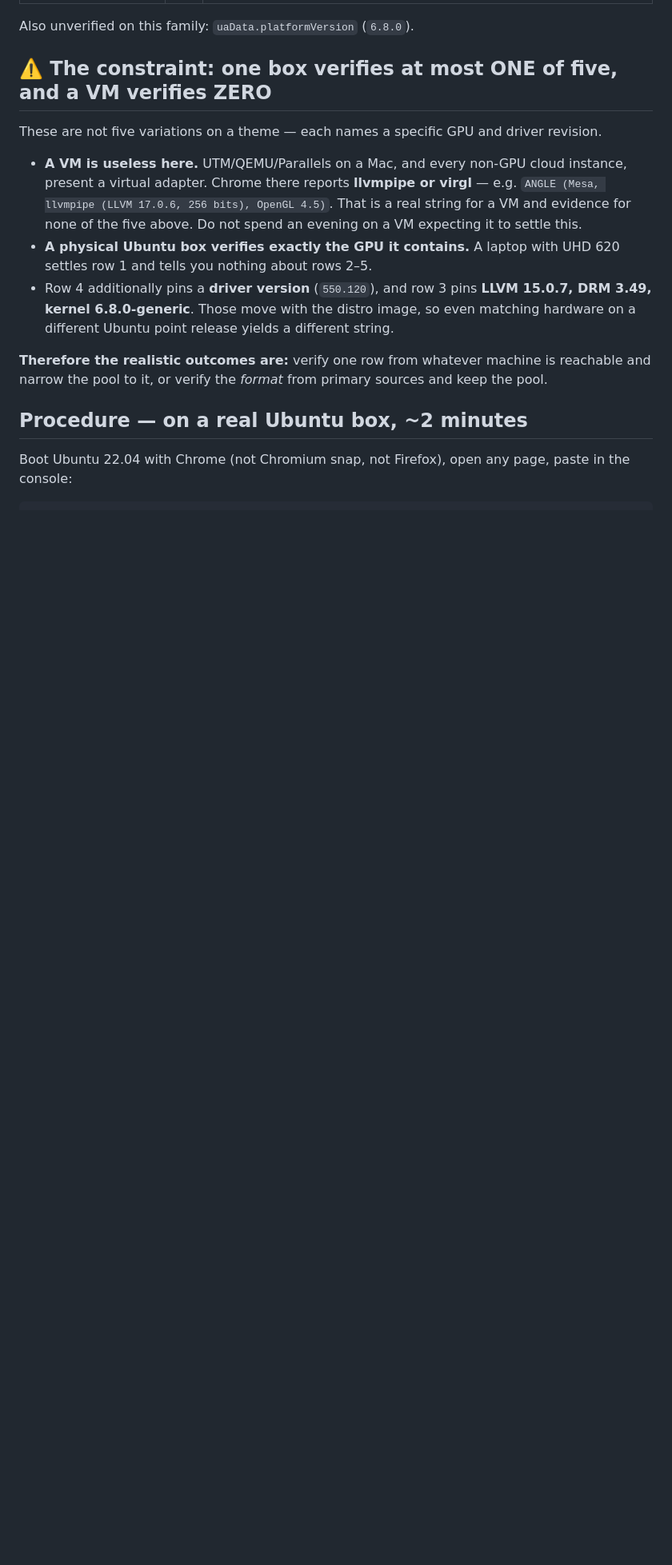
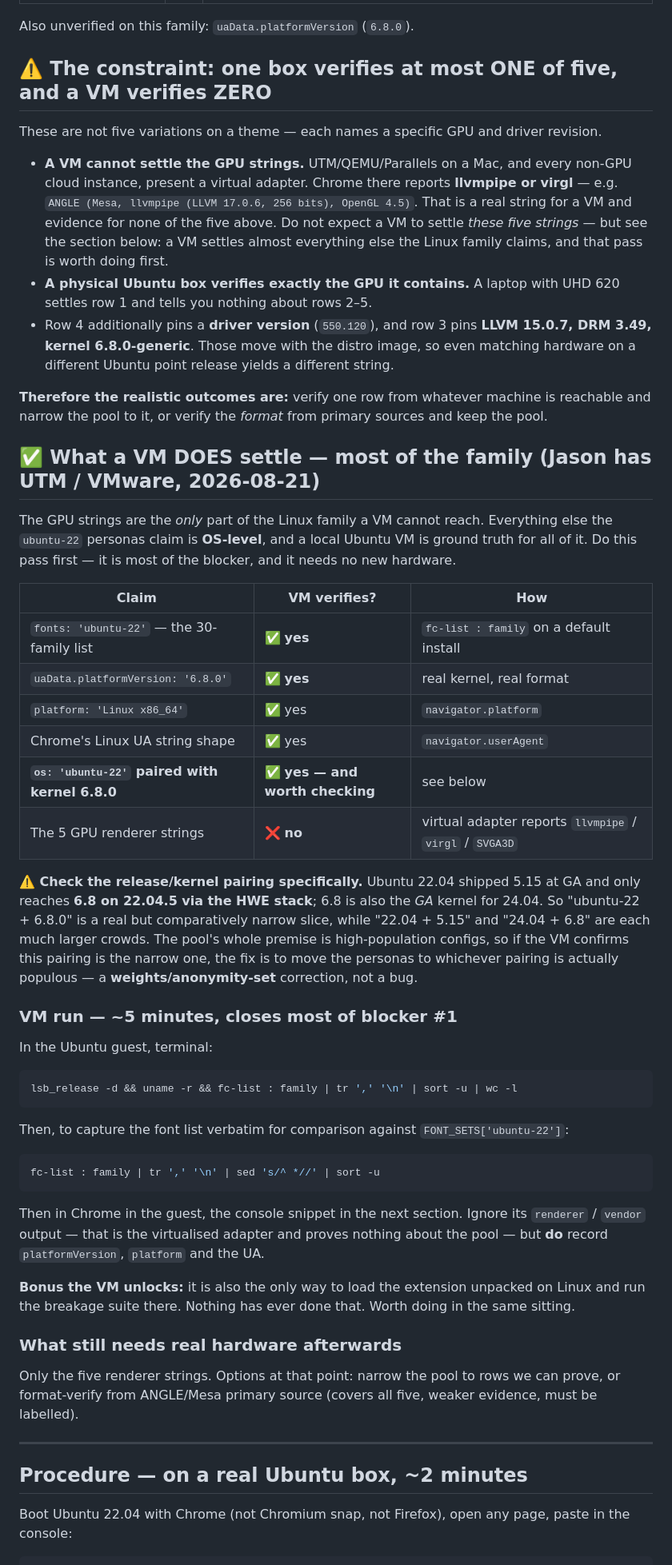
Before and after one commit to ZJHeepfixer/nullecho, a Markdown page: docs/LINUX-PERSONA-VERIFICATION.md, the part around the change. Shown at 80% size. Rendered like a GitHub page; blank space fills up the shorter version.

Commit message:
Linux verification: a VM settles most of the family, just not the GPU strings
Jason has Ubuntu in UTM/VMware. The GPU renderer strings are the only part of the
Linux family a VM cannot reach; fonts, platformVersion, platform and the UA shape
are all OS-level and a local VM is ground truth for them.

Flags one thing worth checking while in there: the personas pair os 'ubuntu-22'
with kernel 6.8.0, but 22.04 shipped 5.15 at GA and only reaches 6.8 on 22.04.5
HWE, while 6.8 is 24.04's GA kernel. If that pairing is the narrow slice it looks
like, it is an anonymity-set correction, not a bug — the pool exists to put users
in a crowd.

The VM is also the only way to load the extension unpacked on Linux at all.

Co-Authored-By: Claude Opus 5 <noreply@anthropic.com>

````diff
--- a/docs/LINUX-PERSONA-VERIFICATION.md
+++ b/docs/LINUX-PERSONA-VERIFICATION.md
@@ -21,10 +21,11 @@ Also unverified on this family: `uaData.platformVersion` (`6.8.0`).
 
 These are not five variations on a theme — each names a specific GPU and driver revision.
 
-- **A VM is useless here.** UTM/QEMU/Parallels on a Mac, and every non-GPU cloud instance, present
+- **A VM cannot settle the GPU strings.** UTM/QEMU/Parallels on a Mac, and every non-GPU cloud instance, present
   a virtual adapter. Chrome there reports **llvmpipe or virgl** — e.g.
   `ANGLE (Mesa, llvmpipe (LLVM 17.0.6, 256 bits), OpenGL 4.5)`. That is a real string for a VM and
-  evidence for none of the five above. Do not spend an evening on a VM expecting it to settle this.
+  evidence for none of the five above. Do not expect a VM to settle *these five strings* — but see the section below: a VM settles
+  almost everything else the Linux family claims, and that pass is worth doing first.
 - **A physical Ubuntu box verifies exactly the GPU it contains.** A laptop with UHD 620 settles row
   1 and tells you nothing about rows 2–5.
 - Row 4 additionally pins a **driver version** (`550.120`), and row 3 pins **LLVM 15.0.7, DRM 3.49,
@@ -33,6 +34,56 @@ These are not five variations on a theme — each names a specific GPU and drive
 
 **Therefore the realistic outcomes are:** verify one row from whatever machine is reachable and
 narrow the pool to it, or verify the *format* from primary sources and keep the pool.
+
+## ✅ What a VM DOES settle — most of the family (Jason has UTM / VMware, 2026-08-21)
+
+The GPU strings are the *only* part of the Linux family a VM cannot reach. Everything else the
+`ubuntu-22` personas claim is **OS-level**, and a local Ubuntu VM is ground truth for all of it.
+Do this pass first — it is most of the blocker, and it needs no new hardware.
+
+| Claim | VM verifies? | How |
+|---|---|---|
+| `fonts: 'ubuntu-22'` — the 30-family list | ✅ **yes** | `fc-list : family` on a default install |
+| `uaData.platformVersion: '6.8.0'` | ✅ **yes** | real kernel, real format |
+| `platform: 'Linux x86_64'` | ✅ yes | `navigator.platform` |
+| Chrome's Linux UA string shape | ✅ yes | `navigator.userAgent` |
+| **`os: 'ubuntu-22'` paired with kernel 6.8.0** | ✅ **yes — and worth checking** | see below |
+| The 5 GPU renderer strings | ❌ **no** | virtual adapter reports `llvmpipe` / `virgl` / `SVGA3D` |
+
+**⚠️ Check the release/kernel pairing specifically.** Ubuntu 22.04 shipped 5.15 at GA and only
+reaches **6.8 on 22.04.5 via the HWE stack**; 6.8 is also the *GA* kernel for 24.04. So
+"ubuntu-22 + 6.8.0" is a real but comparatively narrow slice, while "22.04 + 5.15" and
+"24.04 + 6.8" are each much larger crowds. The pool's whole premise is high-population configs, so
+if the VM confirms this pairing is the narrow one, the fix is to move the personas to whichever
+pairing is actually populous — a **weights/anonymity-set** correction, not a bug.
+
+### VM run — ~5 minutes, closes most of blocker #1
+
+In the Ubuntu guest, terminal:
+
+```bash
+lsb_release -d && uname -r && fc-list : family | tr ',' '\n' | sort -u | wc -l
+```
+
+Then, to capture the font list verbatim for comparison against `FONT_SETS['ubuntu-22']`:
+
+```bash
+fc-list : family | tr ',' '\n' | sed 's/^ *//' | sort -u
+```
+
+Then in Chrome in the guest, the console snippet in the next section. Ignore its `renderer` /
+`vendor` output — that is the virtualised adapter and proves nothing about the pool — but **do**
+record `platformVersion`, `platform` and the UA.
+
+**Bonus the VM unlocks:** it is also the only way to load the extension unpacked on Linux and run
+the breakage suite there. Nothing has ever done that. Worth doing in the same sitting.
+
+### What still needs real hardware afterwards
+
+Only the five renderer strings. Options at that point: narrow the pool to rows we can prove, or
+format-verify from ANGLE/Mesa primary source (covers all five, weaker evidence, must be labelled).
+
+---
 
 ## Procedure — on a real Ubuntu box, ~2 minutes
 
````
